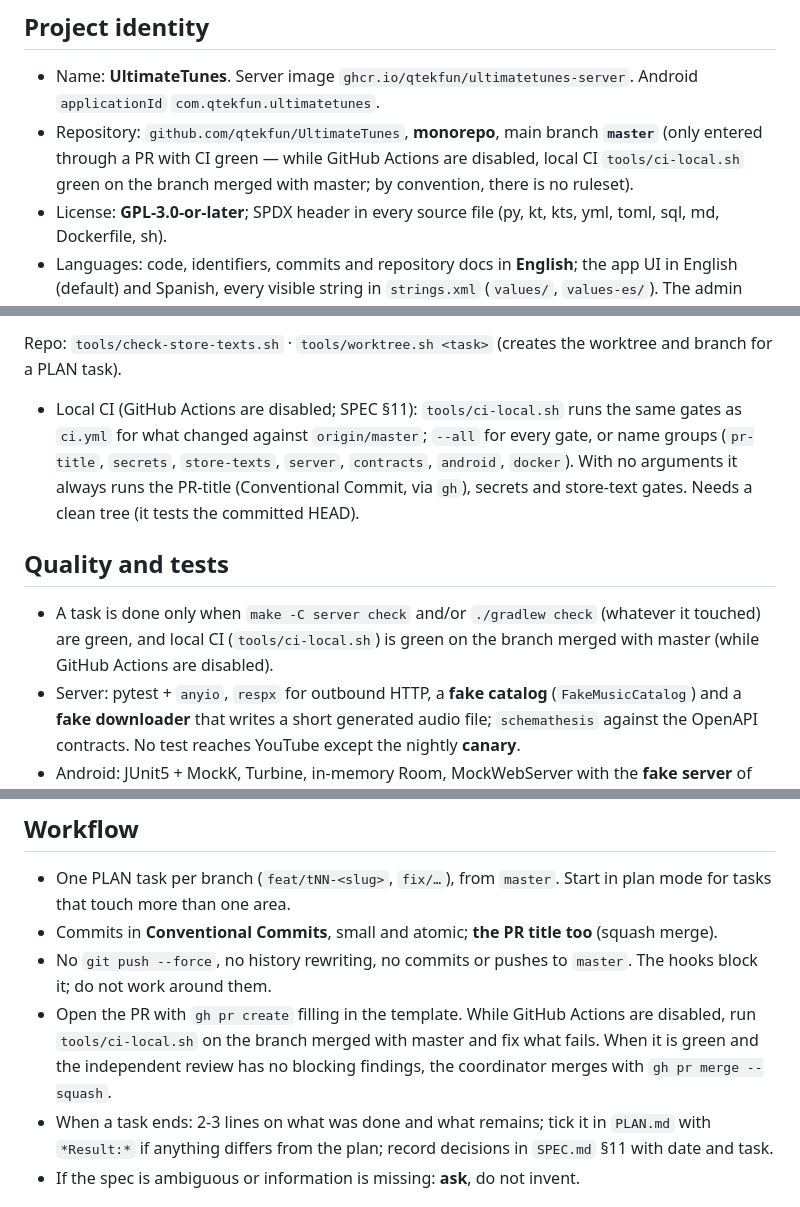
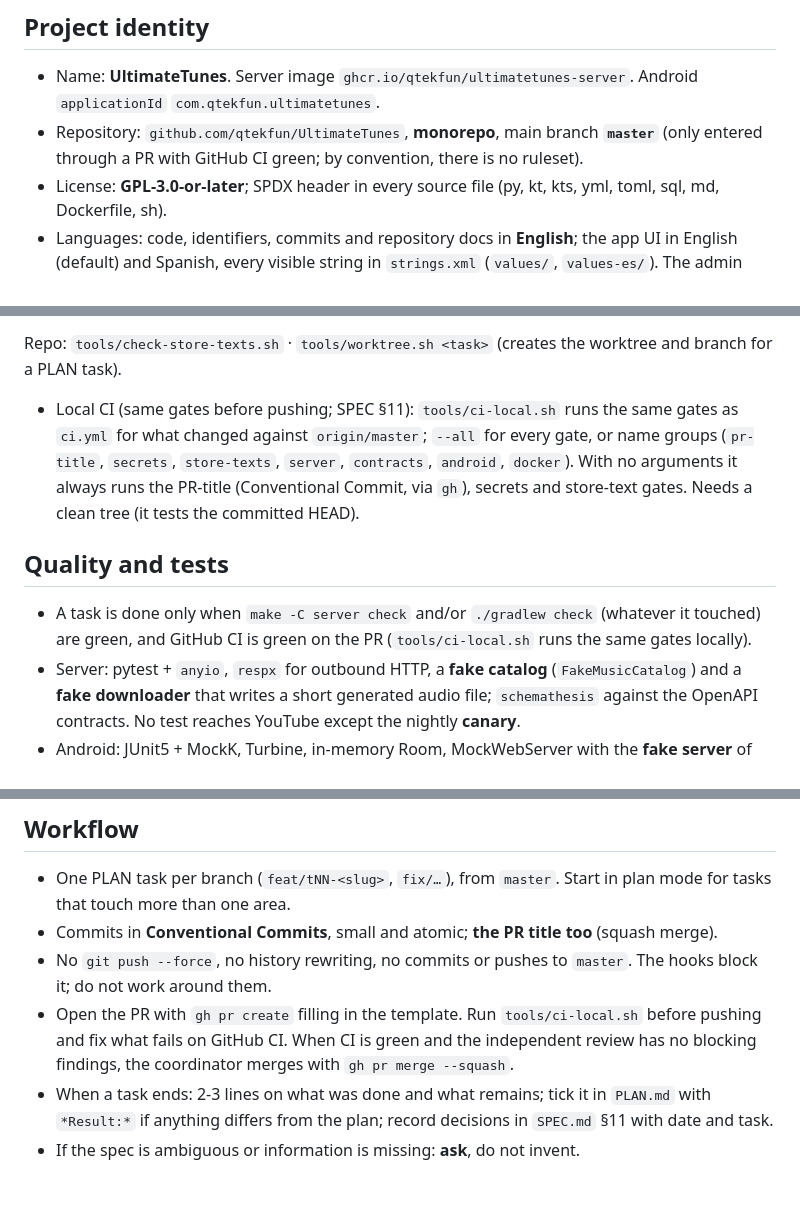
Before and after one commit to qtekfun/UltimateTunes, a Markdown page: CLAUDE.md, 3 parts joined by grey strips. Drawn GitHub-style.

```diff
--- a/CLAUDE.md
+++ b/CLAUDE.md
@@ -9,7 +9,7 @@ Always read `SPEC.md` (what to build) and `PLAN.md` (in what order, and who owns
 
 ## Project identity
 - Name: **UltimateTunes**. Server image `ghcr.io/qtekfun/ultimatetunes-server`. Android `applicationId` `com.qtekfun.ultimatetunes`.
-- Repository: `github.com/qtekfun/UltimateTunes`, **monorepo**, main branch **`master`** (only entered through a PR with CI green — while GitHub Actions are disabled, local CI `tools/ci-local.sh` green on the branch merged with master; by convention, there is no ruleset).
+- Repository: `github.com/qtekfun/UltimateTunes`, **monorepo**, main branch **`master`** (only entered through a PR with GitHub CI green; by convention, there is no ruleset).
 - License: **GPL-3.0-or-later**; SPDX header in every source file (py, kt, kts, yml, toml, sql, md, Dockerfile, sh).
 - Languages: code, identifiers, commits and repository docs in **English**; the app UI in English (default) and Spanish, every visible string in `strings.xml` (`values/`, `values-es/`). The admin panel in English and Spanish too (Jinja catalogs).
 - One version for everything: the root **`VERSION`** file (SemVer, `X.Y.Z` or `X.Y.Z-rc.N`). Gradle and `pyproject.toml` read it; nobody else writes a version.
@@ -77,10 +77,10 @@ Android (from `android/`):
 - UI tests on the author's phone **without uninstalling**: `./gradlew installDebug installDebugAndroidTest` + `adb shell am instrument -w com.qtekfun.ultimatetunes.test/com.qtekfun.ultimatetunes.HiltTestRunner`. **Never** `connectedDebugAndroidTest` on the author's phone.
 
 Repo: `tools/check-store-texts.sh` · `tools/worktree.sh <task>` (creates the worktree and branch for a PLAN task).
-- Local CI (GitHub Actions are disabled; SPEC §11): `tools/ci-local.sh` runs the same gates as `ci.yml` for what changed against `origin/master`; `--all` for every gate, or name groups (`pr-title`, `secrets`, `store-texts`, `server`, `contracts`, `android`, `docker`). With no arguments it always runs the PR-title (Conventional Commit, via `gh`), secrets and store-text gates. Needs a clean tree (it tests the committed HEAD).
+- Local CI (same gates before pushing; SPEC §11): `tools/ci-local.sh` runs the same gates as `ci.yml` for what changed against `origin/master`; `--all` for every gate, or name groups (`pr-title`, `secrets`, `store-texts`, `server`, `contracts`, `android`, `docker`). With no arguments it always runs the PR-title (Conventional Commit, via `gh`), secrets and store-text gates. Needs a clean tree (it tests the committed HEAD).
 
 ## Quality and tests
-- A task is done only when `make -C server check` and/or `./gradlew check` (whatever it touched) are green, and local CI (`tools/ci-local.sh`) is green on the branch merged with master (while GitHub Actions are disabled).
+- A task is done only when `make -C server check` and/or `./gradlew check` (whatever it touched) are green, and GitHub CI is green on the PR (`tools/ci-local.sh` runs the same gates locally).
 - Server: pytest + `anyio`, `respx` for outbound HTTP, a **fake catalog** (`FakeMusicCatalog`) and a **fake downloader** that writes a short generated audio file; `schemathesis` against the OpenAPI contracts. No test reaches YouTube except the nightly **canary**.
 - Android: JUnit5 + MockK, Turbine, in-memory Room, MockWebServer with the **fake server** of `:core:api` (built from the contract examples), Compose UI tests for key flows.
 - **Coverage**: server ≥ 85 % (pytest-cov), Android ≥ 85 % over `:core:*` and view models (Kover). **100 % mandatory** in: auth (API keys, passwords, OpenSubsonic auth rules), rate limiter, id resolution (`yt:` ↔ library), path sanitizer, job state machine, streaming-while-downloading state machine, client cache policy and queue prefetch planner. Never write empty or tautological tests to raise a number.
@@ -98,7 +98,7 @@ Repo: `tools/check-store-texts.sh` · `tools/worktree.sh <task>` (creates the wo
 - One PLAN task per branch (`feat/tNN-<slug>`, `fix/…`), from `master`. Start in plan mode for tasks that touch more than one area.
 - Commits in **Conventional Commits**, small and atomic; **the PR title too** (squash merge).
 - No `git push --force`, no history rewriting, no commits or pushes to `master`. The hooks block it; do not work around them.
-- Open the PR with `gh pr create` filling in the template. While GitHub Actions are disabled, run `tools/ci-local.sh` on the branch merged with master and fix what fails. When it is green and the independent review has no blocking findings, the coordinator merges with `gh pr merge --squash`.
+- Open the PR with `gh pr create` filling in the template. Run `tools/ci-local.sh` before pushing and fix what fails on GitHub CI. When CI is green and the independent review has no blocking findings, the coordinator merges with `gh pr merge --squash`.
 - When a task ends: 2-3 lines on what was done and what remains; tick it in `PLAN.md` with `*Result:*` if anything differs from the plan; record decisions in `SPEC.md` §11 with date and task.
 - If the spec is ambiguous or information is missing: **ask**, do not invent.
 
```
Also changed, not shown: PLAN.md (+10 -5 lines), SPEC.md (+32 -1 lines).
